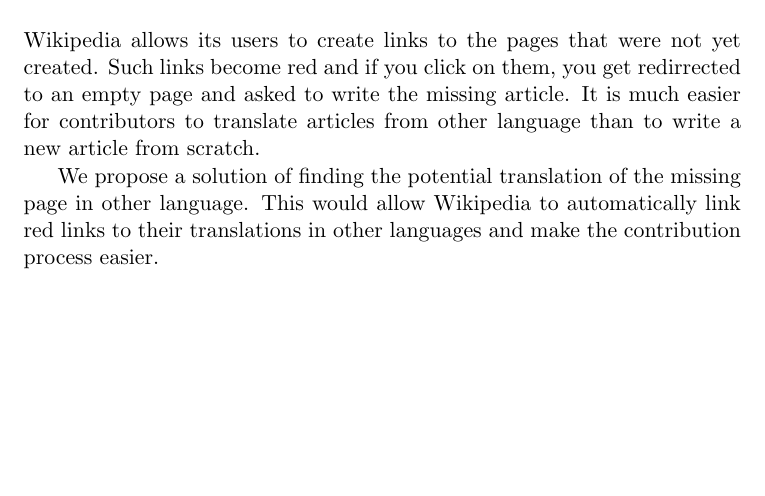
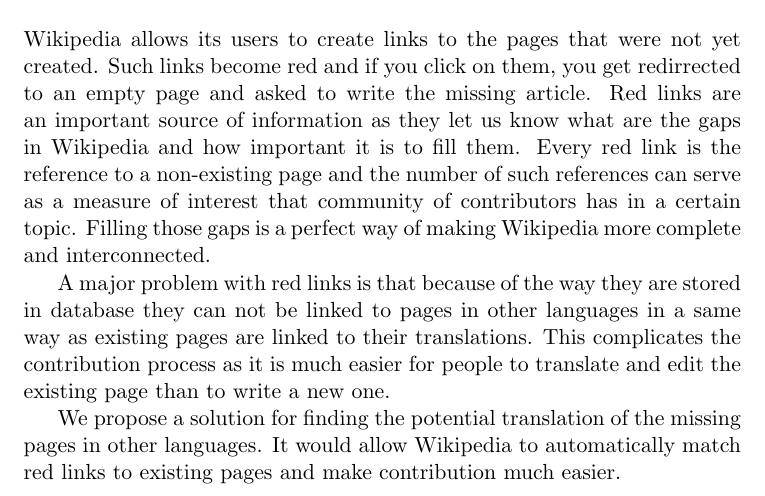
Before and after one commit to olekscode/Power2TheWiki, a LaTeX paper (report/Power2TheWiki.tex): part of page 1 of 3, cut so that both start at the same text, the shorter picture padded with empty space. Compiled offline with pdfLaTeX.

Commit message:
Updated the introduction

```diff
--- a/report/Power2TheWiki.tex
+++ b/report/Power2TheWiki.tex
@@ -31,9 +31,11 @@
 
 \section{Introduction}
 
-Wikipedia allows its users to create links to the pages that were not yet created. Such links become red and if you click on them, you get redirrected to an empty page and asked to write the missing article. It is much easier for contributors to translate articles from other language than to write a new article from scratch.
+Wikipedia allows its users to create links to the pages that were not yet created. Such links become red and if you click on them, you get redirrected to an empty page and asked to write the missing article. Red links are an important source of information as they let us know what are the gaps in Wikipedia and how important it is to fill them. Every red link is the reference to a non-existing page and the number of such references can serve as a measure of interest that community of contributors has in a certain topic. Filling those gaps is a perfect way of making Wikipedia more complete and interconnected.
 
-We propose a solution of finding the potential translation of the missing page in other language. This would allow Wikipedia to automatically link red links to their translations in other languages and make the contribution process easier.
+A major problem with red links is that because of the way they are stored in database they can not be linked to pages in other languages in a same way as existing pages are linked to their translations. This complicates the contribution process as it is much easier for people to translate and edit the existing page than to write a new one.
+
+We propose a solution for finding the potential translation of the missing pages in other languages. It would allow Wikipedia to automatically match red links to existing pages and make contribution much easier.
 
 \section{Data collection and preparation}
 
```
Also changed, not shown: report/Power2TheWiki.pdf.
